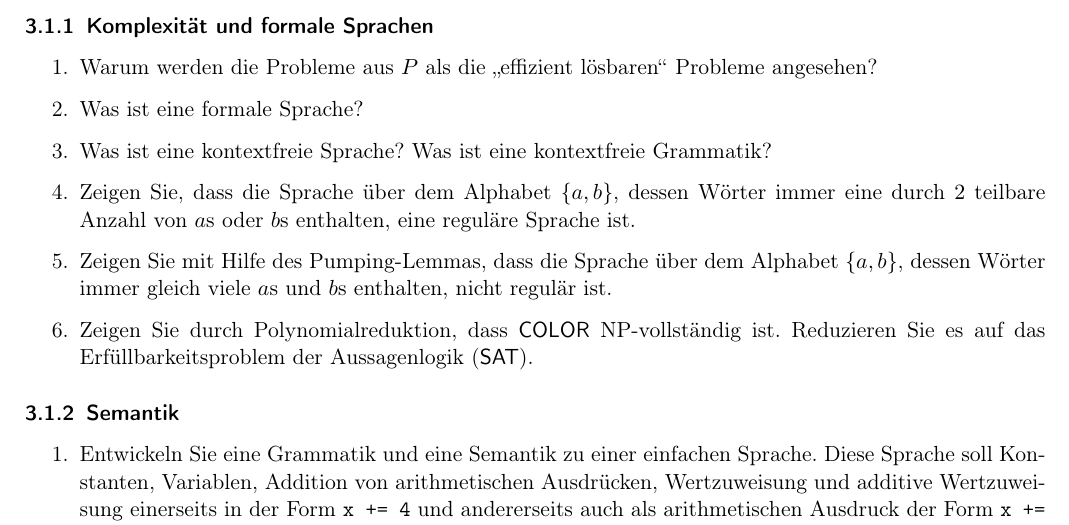
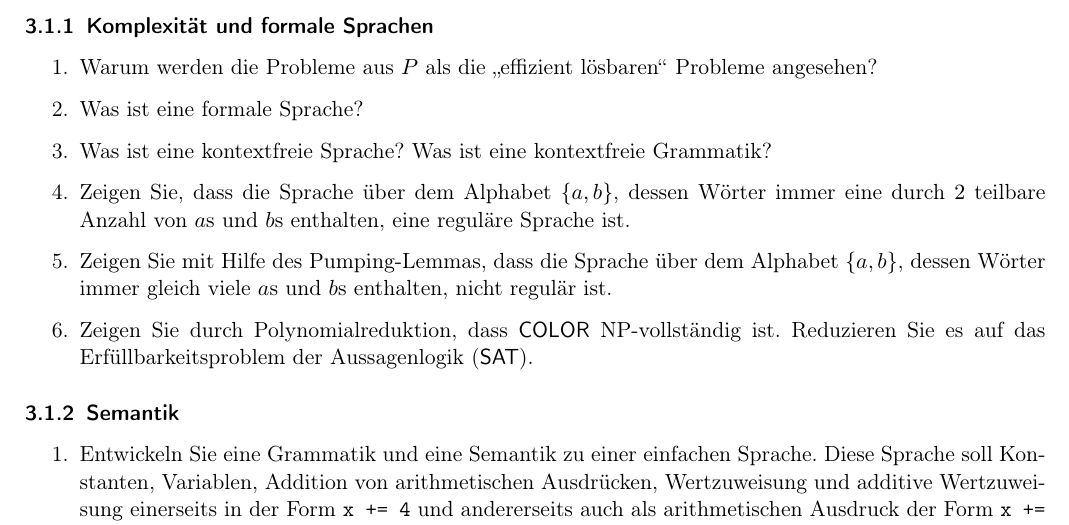
Before and after one commit to hutchison/theoretische-informatik, a LaTeX document (klausurvorbereitung.tex): part of page 40 of 41, cut so that both start at the same text. Compiled offline with pdfLaTeX.

Commit message:
Verbessert eine Formulierung.

```diff
--- a/klausurvorbereitung.tex
+++ b/klausurvorbereitung.tex
@@ -1397,7 +1397,7 @@ Der irreflexive Kern ist
   \item Was ist eine kontextfreie Sprache? Was ist eine kontextfreie Grammatik?
 
   \item Zeigen Sie, dass die Sprache über dem Alphabet $\{a, b\}$, dessen Wörter
-    immer eine durch $2$ teilbare Anzahl von $a$s oder $b$s enthalten, eine
+    immer eine durch $2$ teilbare Anzahl von $a$s und $b$s enthalten, eine
     reguläre Sprache ist.
 
   \item Zeigen Sie mit Hilfe des Pumping-Lemmas, dass die Sprache über dem
```
